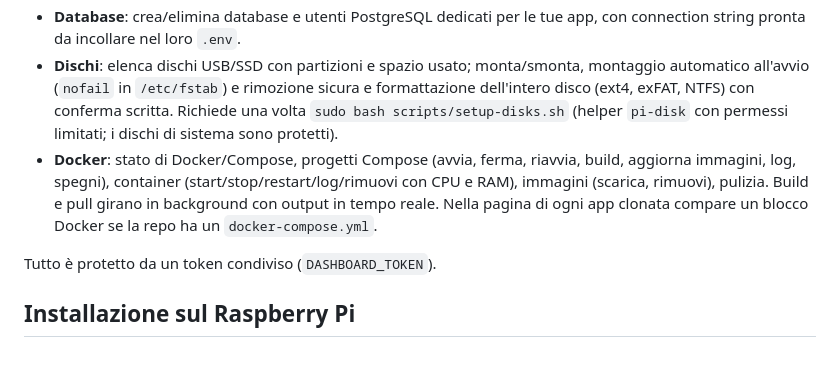
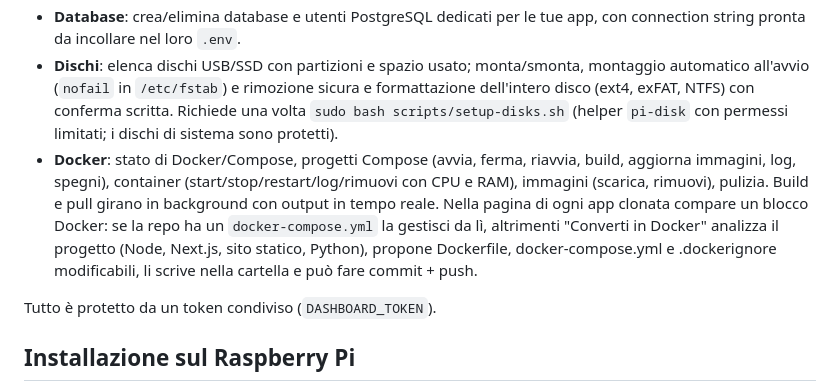
Before and after one commit to rewindtm/pi-dashboard, a Markdown page: README.md, the part around the change. Rendered like a GitHub page; blank space fills up the shorter version.

Commit message:
README: conversione in Docker
Co-Authored-By: Claude Sonnet 5.5 <noreply@anthropic.com>

```diff
--- a/README.md
+++ b/README.md
@@ -17,7 +17,7 @@ Frontend: Node.js + Express, viste server-side in **EJS**, stile con **Tailwind
 - **Tunnel Cloudflare**: modifica le regole ingress di `cloudflared` (hostname → servizio locale) e riavvia il tunnel.
 - **Database**: crea/elimina database e utenti PostgreSQL dedicati per le tue app, con connection string pronta da incollare nel loro `.env`.
 - **Dischi**: elenca dischi USB/SSD con partizioni e spazio usato; monta/smonta, montaggio automatico all'avvio (`nofail` in `/etc/fstab`) e rimozione sicura e formattazione dell'intero disco (ext4, exFAT, NTFS) con conferma scritta. Richiede una volta `sudo bash scripts/setup-disks.sh` (helper `pi-disk` con permessi limitati; i dischi di sistema sono protetti).
-- **Docker**: stato di Docker/Compose, progetti Compose (avvia, ferma, riavvia, build, aggiorna immagini, log, spegni), container (start/stop/restart/log/rimuovi con CPU e RAM), immagini (scarica, rimuovi), pulizia. Build e pull girano in background con output in tempo reale. Nella pagina di ogni app clonata compare un blocco Docker se la repo ha un `docker-compose.yml`.
+- **Docker**: stato di Docker/Compose, progetti Compose (avvia, ferma, riavvia, build, aggiorna immagini, log, spegni), container (start/stop/restart/log/rimuovi con CPU e RAM), immagini (scarica, rimuovi), pulizia. Build e pull girano in background con output in tempo reale. Nella pagina di ogni app clonata compare un blocco Docker: se la repo ha un `docker-compose.yml` la gestisci da lì, altrimenti "Converti in Docker" analizza il progetto (Node, Next.js, sito statico, Python), propone Dockerfile, docker-compose.yml e .dockerignore modificabili, li scrive nella cartella e può fare commit + push.
 
 Tutto è protetto da un token condiviso (`DASHBOARD_TOKEN`).
 
```
